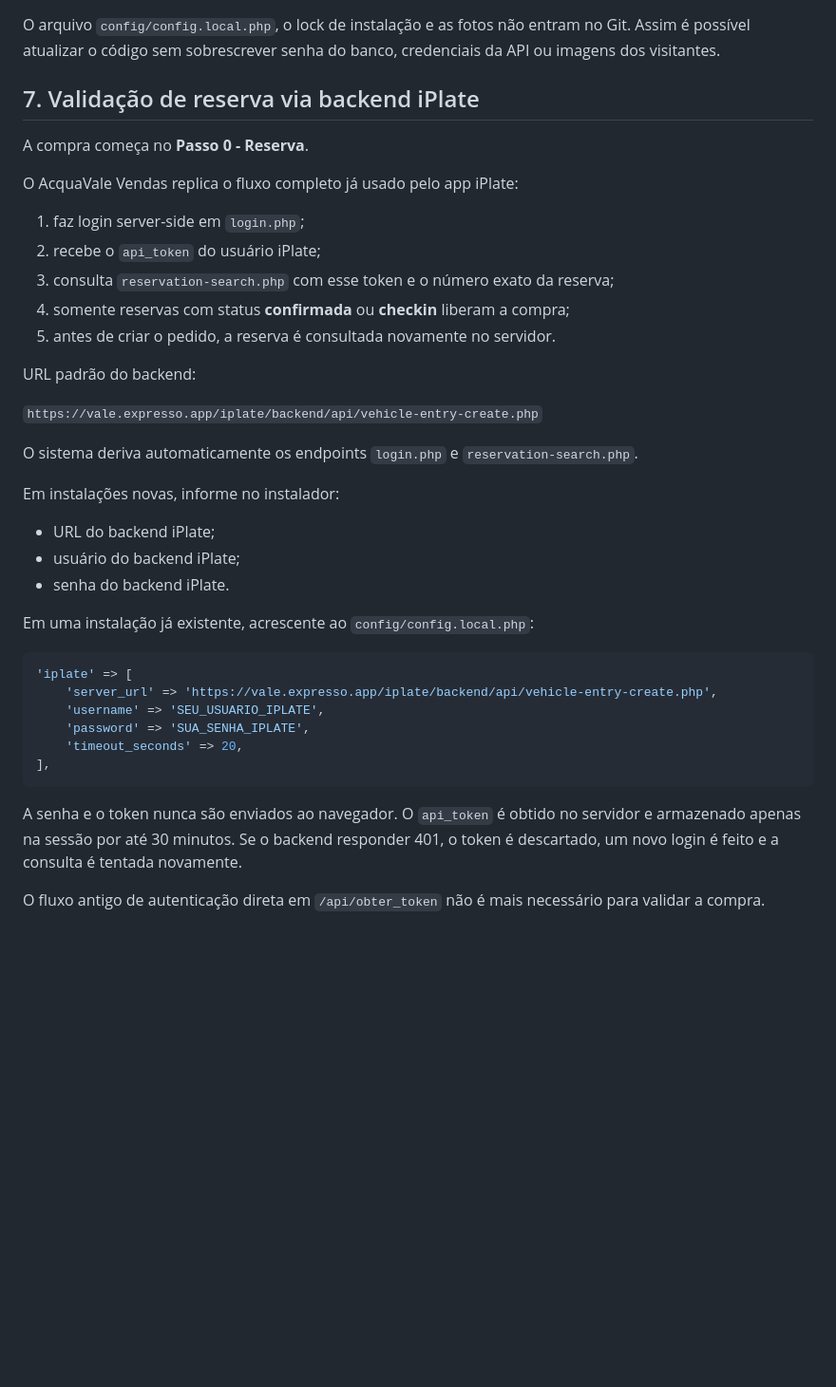
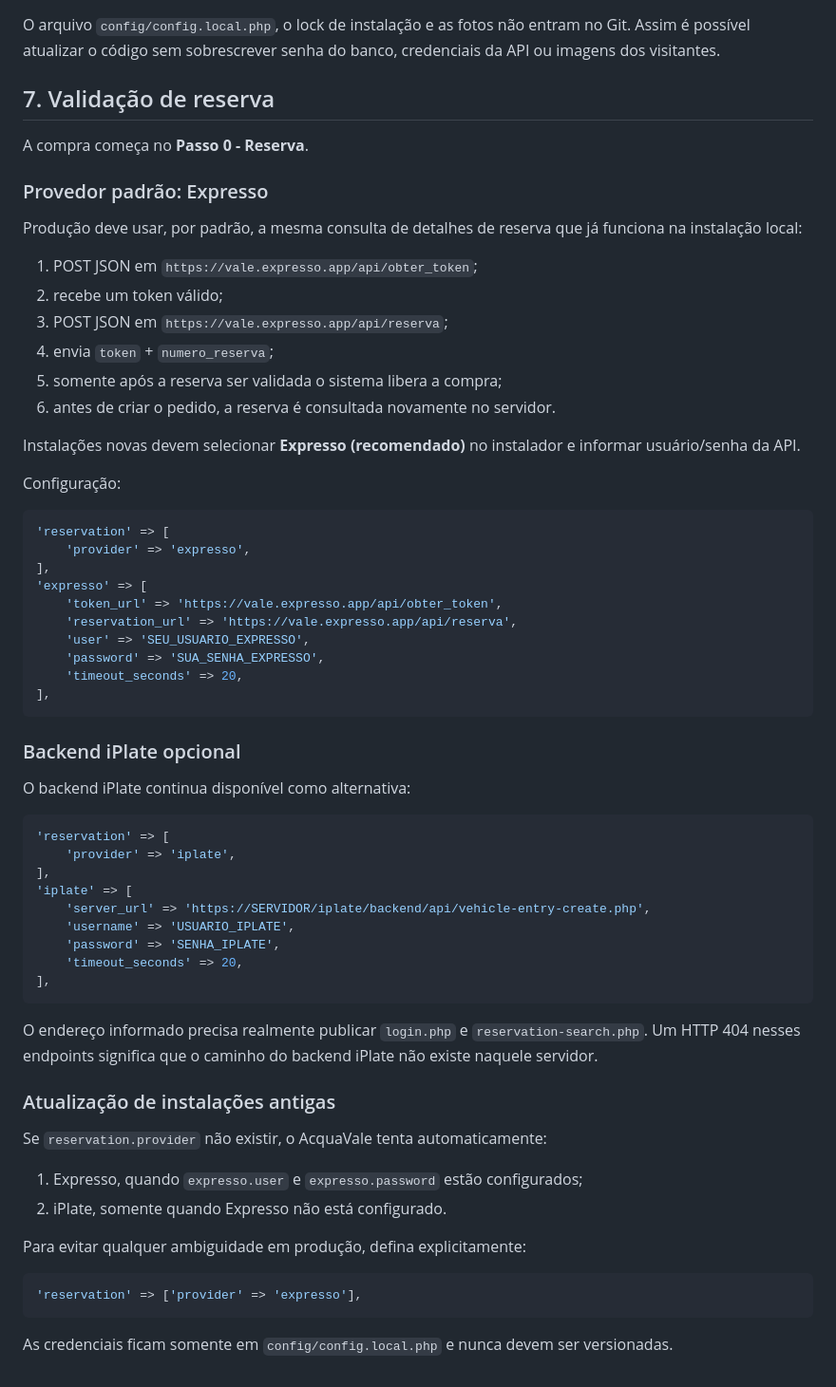
Before and after one commit to wfuzatto/acquavale_vendas, a Markdown page: cpanel/DEPLOY.md, the part around the change. Shown at 95% size. Rendered like a GitHub page; blank space fills up the shorter version.

Commit message:
docs: make Expresso the production reservation path

````diff
--- a/cpanel/DEPLOY.md
+++ b/cpanel/DEPLOY.md
@@ -91,40 +91,68 @@ A API key fica em `config/config.local.php`.
 O arquivo `config/config.local.php`, o lock de instalação e as fotos não entram no Git. Assim é possível atualizar o código sem sobrescrever senha do banco, credenciais da API ou imagens dos visitantes.
 
 
-## 7. Validação de reserva via backend iPlate
+## 7. Validação de reserva
 
 A compra começa no **Passo 0 - Reserva**.
 
-O AcquaVale Vendas replica o fluxo completo já usado pelo app iPlate:
+### Provedor padrão: Expresso
 
-1. faz login server-side em `login.php`;
-2. recebe o `api_token` do usuário iPlate;
-3. consulta `reservation-search.php` com esse token e o número exato da reserva;
-4. somente reservas com status **confirmada** ou **checkin** liberam a compra;
-5. antes de criar o pedido, a reserva é consultada novamente no servidor.
+Produção deve usar, por padrão, a mesma consulta de detalhes de reserva que já funciona na instalação local:
 
-URL padrão do backend:
+1. POST JSON em `https://vale.expresso.app/api/obter_token`;
+2. recebe um token válido;
+3. POST JSON em `https://vale.expresso.app/api/reserva`;
+4. envia `token` + `numero_reserva`;
+5. somente após a reserva ser validada o sistema libera a compra;
+6. antes de criar o pedido, a reserva é consultada novamente no servidor.
 
-`https://vale.expresso.app/iplate/backend/api/vehicle-entry-create.php`
+Instalações novas devem selecionar **Expresso (recomendado)** no instalador e informar usuário/senha da API.
 
-O sistema deriva automaticamente os endpoints `login.php` e `reservation-search.php`.
-
-Em instalações novas, informe no instalador:
-- URL do backend iPlate;
-- usuário do backend iPlate;
-- senha do backend iPlate.
-
-Em uma instalação já existente, acrescente ao `config/config.local.php`:
+Configuração:
 
 ```php
-'iplate' => [
-    'server_url' => 'https://vale.expresso.app/iplate/backend/api/vehicle-entry-create.php',
-    'username' => 'SEU_USUARIO_IPLATE',
-    'password' => 'SUA_SENHA_IPLATE',
+'reservation' => [
+    'provider' => 'expresso',
+],
+'expresso' => [
+    'token_url' => 'https://vale.expresso.app/api/obter_token',
+    'reservation_url' => 'https://vale.expresso.app/api/reserva',
+    'user' => 'SEU_USUARIO_EXPRESSO',
+    'password' => 'SUA_SENHA_EXPRESSO',
     'timeout_seconds' => 20,
 ],
 ```
 
-A senha e o token nunca são enviados ao navegador. O `api_token` é obtido no servidor e armazenado apenas na sessão por até 30 minutos. Se o backend responder 401, o token é descartado, um novo login é feito e a consulta é tentada novamente.
+### Backend iPlate opcional
 
-O fluxo antigo de autenticação direta em `/api/obter_token` não é mais necessário para validar a compra.
+O backend iPlate continua disponível como alternativa:
+
+```php
+'reservation' => [
+    'provider' => 'iplate',
+],
+'iplate' => [
+    'server_url' => 'https://SERVIDOR/iplate/backend/api/vehicle-entry-create.php',
+    'username' => 'USUARIO_IPLATE',
+    'password' => 'SENHA_IPLATE',
+    'timeout_seconds' => 20,
+],
+```
+
+O endereço informado precisa realmente publicar `login.php` e `reservation-search.php`.
+Um HTTP 404 nesses endpoints significa que o caminho do backend iPlate não existe naquele servidor.
+
+### Atualização de instalações antigas
+
+Se `reservation.provider` não existir, o AcquaVale tenta automaticamente:
+
+1. Expresso, quando `expresso.user` e `expresso.password` estão configurados;
+2. iPlate, somente quando Expresso não está configurado.
+
+Para evitar qualquer ambiguidade em produção, defina explicitamente:
+
+```php
+'reservation' => ['provider' => 'expresso'],
+```
+
+As credenciais ficam somente em `config/config.local.php` e nunca devem ser versionadas.
````
